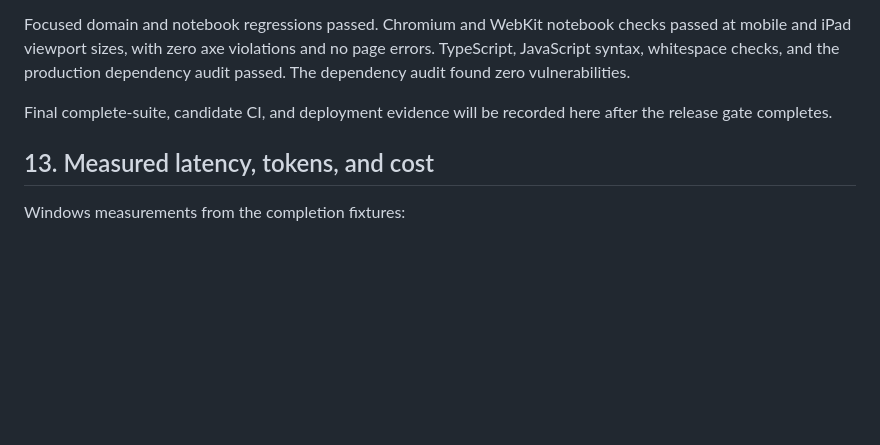
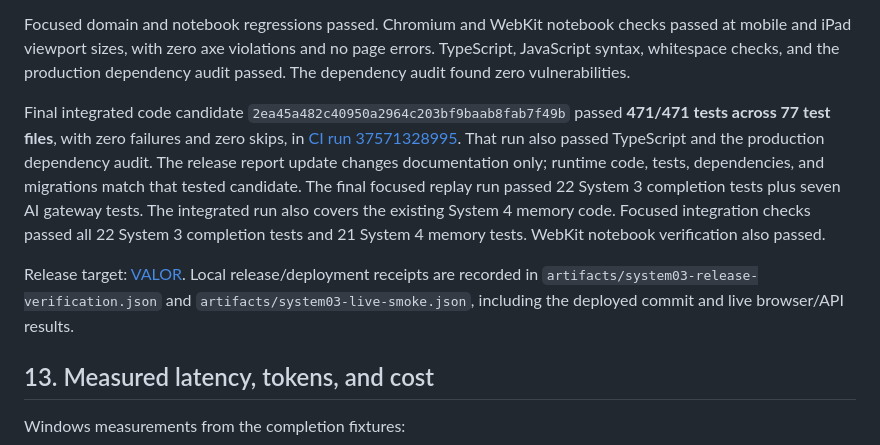
Before and after one commit to lexilexlevillian-crypto/VALOR, a Markdown page: docs/SYSTEM_03_INFORMATION_IMPLEMENTATION.md, the part around the change. Drawn GitHub-style; blank space fills up the shorter version.

Commit message:
Record System 3 release verification [skip ci]

```diff
--- a/docs/SYSTEM_03_INFORMATION_IMPLEMENTATION.md
+++ b/docs/SYSTEM_03_INFORMATION_IMPLEMENTATION.md
@@ -89,7 +89,9 @@ The new completion suite covers the gaps above, including source repair after ac
 
 Focused domain and notebook regressions passed. Chromium and WebKit notebook checks passed at mobile and iPad viewport sizes, with zero axe violations and no page errors. TypeScript, JavaScript syntax, whitespace checks, and the production dependency audit passed. The dependency audit found zero vulnerabilities.
 
-Final complete-suite, candidate CI, and deployment evidence will be recorded here after the release gate completes.
+Final integrated code candidate `2ea45a482c40950a2964c203bf9baab8fab7f49b` passed **471/471 tests across 77 test files**, with zero failures and zero skips, in [CI run 37571328995](https://github.com/lexilexlevillian-crypto/VALOR/actions/runs/37571328995). That run also passed TypeScript and the production dependency audit. The release report update changes documentation only; runtime code, tests, dependencies, and migrations match that tested candidate. The final focused replay run passed 22 System 3 completion tests plus seven AI gateway tests. The integrated run also covers the existing System 4 memory code. Focused integration checks passed all 22 System 3 completion tests and 21 System 4 memory tests. WebKit notebook verification also passed.
+
+Release target: [VALOR](https://valor-uwgb.onrender.com/app). Local release/deployment receipts are recorded in `artifacts/system03-release-verification.json` and `artifacts/system03-live-smoke.json`, including the deployed commit and live browser/API results.
 
 ## 13. Measured latency, tokens, and cost
 
```
